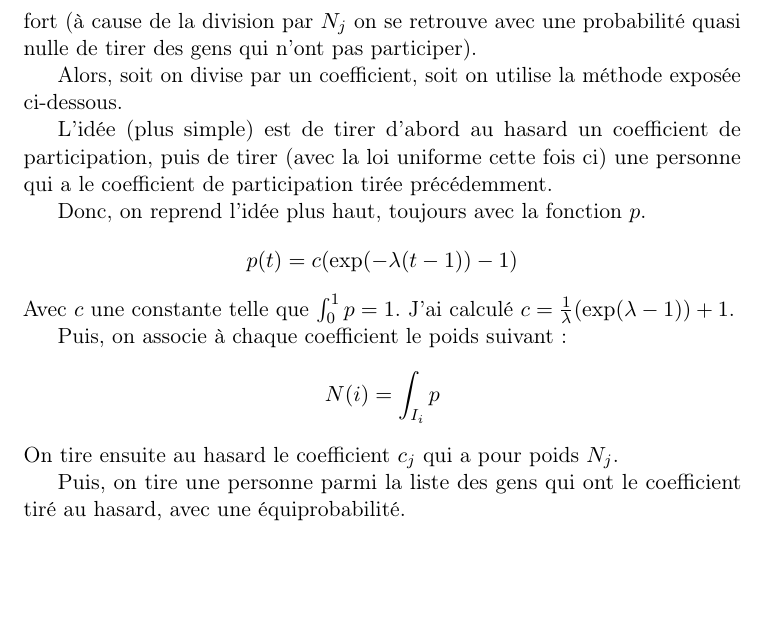
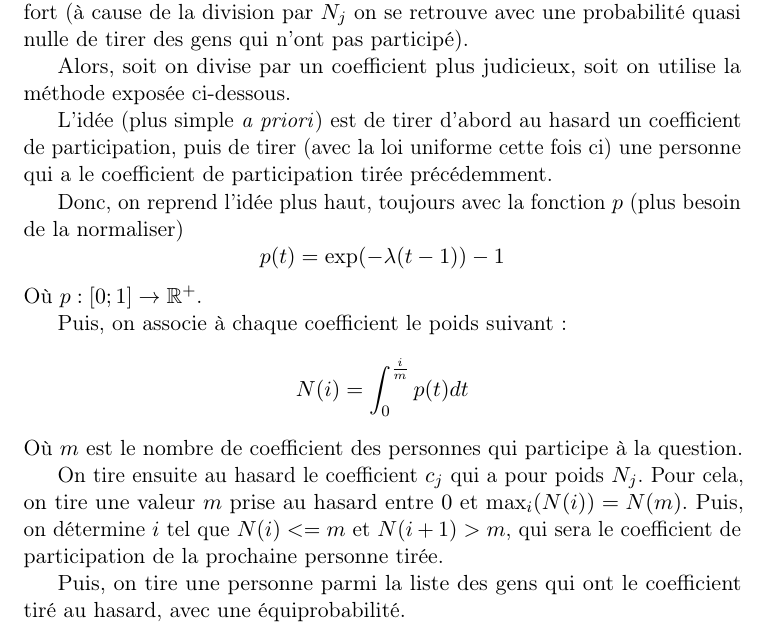
Before and after one commit to MathCoursOrg/Algo-Optimath, a LaTeX document (explicationTirageGens.tex): part of page 2 of 2, cut so that both start at the same text, the shorter picture padded with empty space. Compiled offline with pdfLaTeX.

Commit message:
Presque fini en theorie

```diff
--- a/explicationTirageGens.tex
+++ b/explicationTirageGens.tex
@@ -54,26 +56,29 @@ aléatoire associée à l'identifiant de la personne tirée)
 
 On a vu que la loi fixée plus haut est défaillante si jamais il y a un très grand nombre de gens qui
 ont un coefficient faible et peu de gens à coefficient fort (à cause de la division par $N_j$ on se
-retrouve avec une probabilité quasi nulle de tirer des gens qui n'ont pas participer).
+retrouve avec une probabilité quasi nulle de tirer des gens qui n'ont pas participé).
 
-Alors, soit on divise par un coefficient, soit on utilise la méthode exposée ci-dessous.
+Alors, soit on divise par un coefficient plus judicieux, soit on utilise la méthode exposée ci-dessous.
 
-L'idée (plus simple) est de tirer d'abord au hasard un coefficient de participation, puis de
+L'idée (plus simple \emph{a priori}) est de tirer d'abord au hasard un coefficient de participation, puis de
 tirer (avec la loi uniforme cette fois ci) une personne qui a le coefficient de participation tirée
 précédemment.
 
-Donc, on reprend l'idée plus haut, toujours avec la fonction $p$.
+Donc, on reprend l'idée plus haut, toujours avec la fonction $p$ (plus besoin de la normaliser)
 \[
-    p(t) = c(\exp(-\lambda(t-1))-1)
-    \]
-Avec $c$ une constante telle que $\int_0^1 p = 1$. J'ai calculé $c = \frac{1}{\lambda}(\exp(\lambda
--1)) +1$.
+    p(t) = \exp(-\lambda(t-1))-1
+\]
+Où $p: [0;1] \to \mathbb{R}^+$.
 
 Puis, on associe à chaque coefficient le poids suivant:
 \[
-    N(i)=\int_{I_i}p
-    \]
-On tire ensuite au hasard le coefficient $c_j$ qui a pour poids $N_j$.
+    N(i)=\int_{0}^{\frac{i}{m}}p(t)dt
+\]
+Où $m$ est le nombre de coefficient des personnes qui participe à la question.
+
+On tire ensuite au hasard le coefficient $c_j$ qui a pour poids $N_j$. Pour cela, on tire une valeur
+$m$ prise au hasard entre $0$ et $\max_{i}(N(i)) = N(m)$. Puis, on détermine $i$ tel que $N(i) <= m$
+et $N(i+1)>m$, qui sera le coefficient de participation de la prochaine personne tirée.
 
 Puis, on tire une personne parmi la liste des gens qui ont le coefficient tiré au hasard, avec une
 équiprobabilité.
```
Also changed, not shown: explicationTirageGens.pdf, explicationTirageGens.tex (2 more changed lines), 3 other files.
